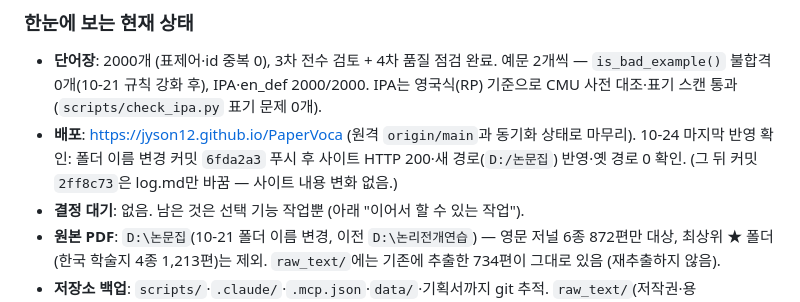
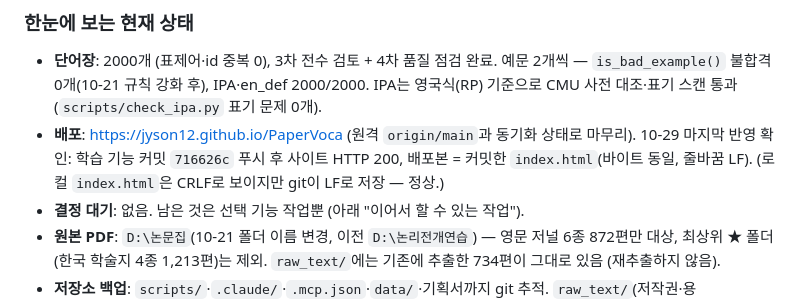
Before and after one commit to jyson12/PaperVoca, a Markdown page: log.md, the part around the change. GitHub-like rendering.

Commit message:
log.md: record 2026-10-29 deploy check
Co-Authored-By: Claude Opus 5.5 <noreply@anthropic.com>

```diff
--- a/log.md
+++ b/log.md
@@ -14,8 +14,8 @@
   예문 2개씩 — `is_bad_example()` 불합격 0개(10-21 규칙 강화 후), IPA·en_def 2000/2000.
   IPA는 영국식(RP) 기준으로 CMU 사전 대조·표기 스캔 통과 (`scripts/check_ipa.py` 표기 문제 0개).
 - **배포**: https://jyson12.github.io/PaperVoca (원격 `origin/main`과 동기화 상태로 마무리).
-  10-24 마지막 반영 확인: 폴더 이름 변경 커밋 `6fda2a3` 푸시 후 사이트 HTTP 200·새 경로(`D:/논문집`) 반영·옛 경로 0 확인.
-  (그 뒤 커밋 `2ff8c73`은 log.md만 바꿈 — 사이트 내용 변화 없음.)
+  10-29 마지막 반영 확인: 학습 기능 커밋 `716626c` 푸시 후 사이트 HTTP 200, 배포본 = 커밋한 `index.html`(바이트 동일, 줄바꿈 LF).
+  (로컬 `index.html`은 CRLF로 보이지만 git이 LF로 저장 — 정상.)
 - **결정 대기**: 없음. 남은 것은 선택 기능 작업뿐 (아래 "이어서 할 수 있는 작업").
 - **원본 PDF**: `D:\논문집`(10-21 폴더 이름 변경, 이전 `D:\논리전개연습`) — 영문 저널 6종 872편만 대상, 최상위 ★ 폴더(한국 학술지 4종 1,213편)는 제외.
   `raw_text/`에는 기존에 추출한 734편이 그대로 있음 (재추출하지 않음).
```
